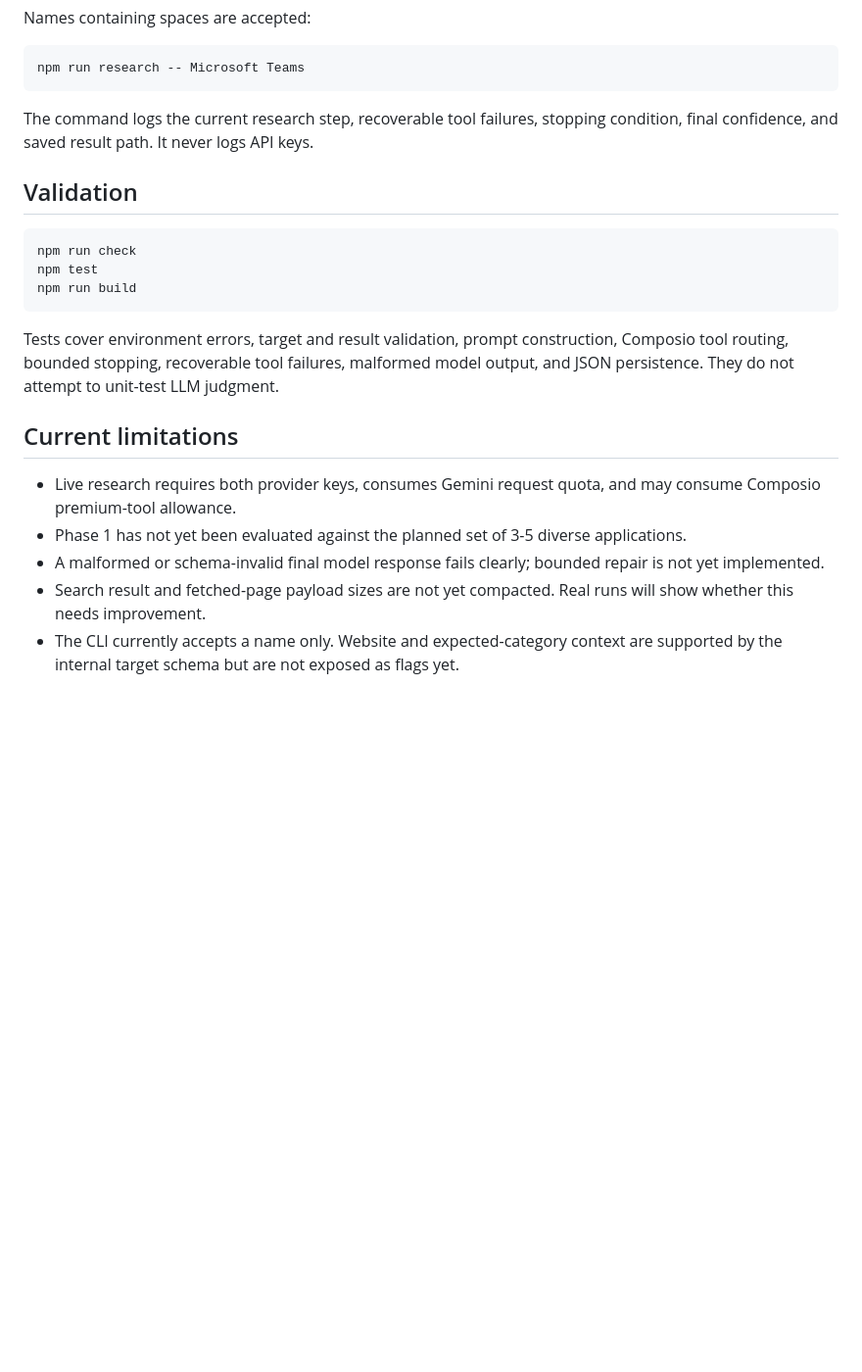
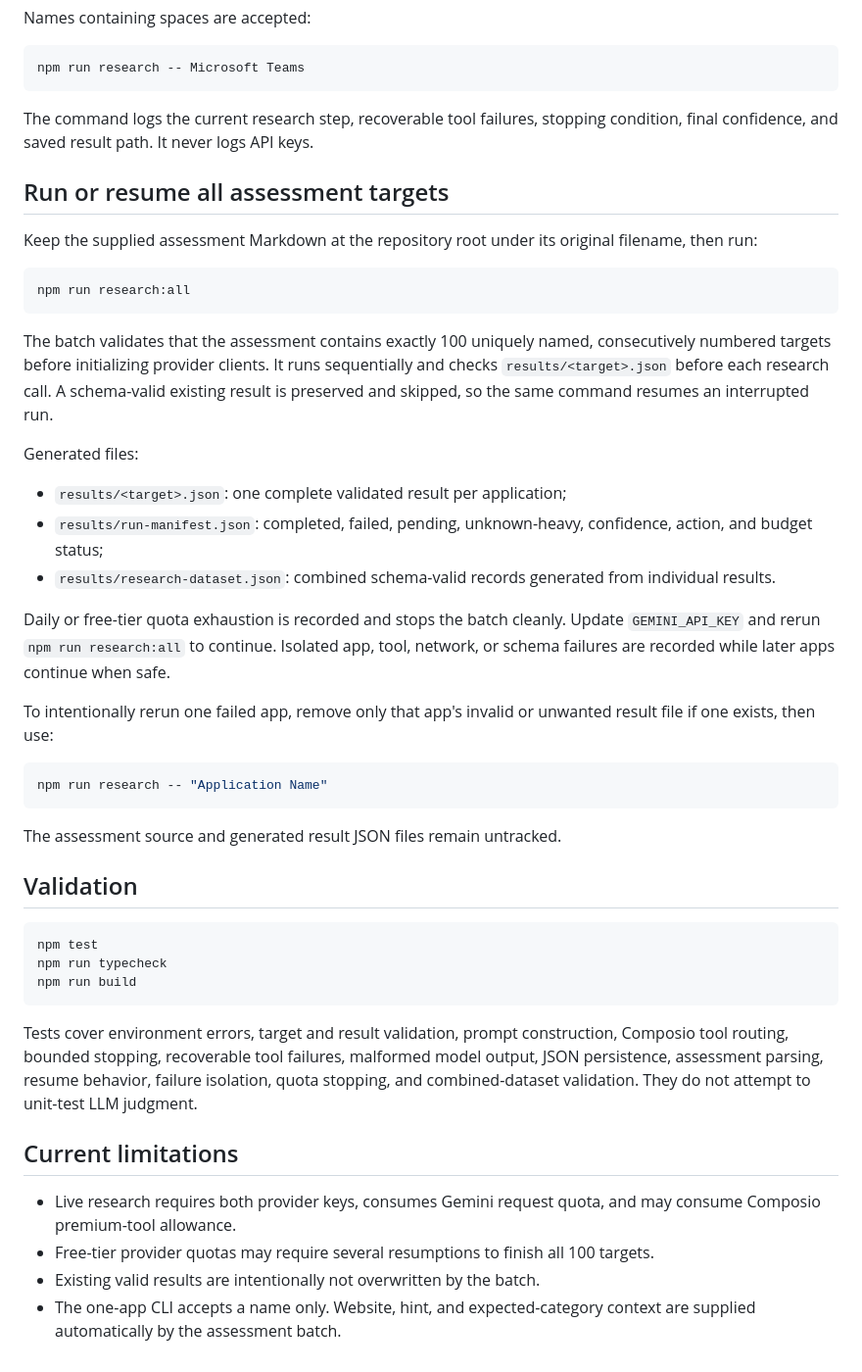
Before and after one commit to Abhishek-Sonje/composio-agent, a Markdown page: README.md, the part around one of its changes. Shown at 98% size. Drawn GitHub-style; blank space fills up the shorter version.

Commit message:
docs: document resumable assessment runs

````diff
--- a/README.md
+++ b/README.md
@@ -92,20 +95,45 @@ npm run research -- Microsoft Teams
 
 The command logs the current research step, recoverable tool failures, stopping condition, final confidence, and saved result path. It never logs API keys.
 
+## Run or resume all assessment targets
+
+Keep the supplied assessment Markdown at the repository root under its original filename, then run:
+
+```bash
+npm run research:all
+```
+
+The batch validates that the assessment contains exactly 100 uniquely named, consecutively numbered targets before initializing provider clients. It runs sequentially and checks `results/<target>.json` before each research call. A schema-valid existing result is preserved and skipped, so the same command resumes an interrupted run.
+
+Generated files:
+
+- `results/<target>.json`: one complete validated result per application;
+- `results/run-manifest.json`: completed, failed, pending, unknown-heavy, confidence, action, and budget status;
+- `results/research-dataset.json`: combined schema-valid records generated from individual results.
+
+Daily or free-tier quota exhaustion is recorded and stops the batch cleanly. Update `GEMINI_API_KEY` and rerun `npm run research:all` to continue. Isolated app, tool, network, or schema failures are recorded while later apps continue when safe.
+
+To intentionally rerun one failed app, remove only that app's invalid or unwanted result file if one exists, then use:
+
+```bash
+npm run research -- "Application Name"
+```
+
+The assessment source and generated result JSON files remain untracked.
+
 ## Validation
 
 ```bash
-npm run check
 npm test
+npm run typecheck
 npm run build
 ```
 
-Tests cover environment errors, target and result validation, prompt construction, Composio tool routing, bounded stopping, recoverable tool failures, malformed model output, and JSON persistence. They do not attempt to unit-test LLM judgment.
+Tests cover environment errors, target and result validation, prompt construction, Composio tool routing, bounded stopping, recoverable tool failures, malformed model output, JSON persistence, assessment parsing, resume behavior, failure isolation, quota stopping, and combined-dataset validation. They do not attempt to unit-test LLM judgment.
 
 ## Current limitations
 
 - Live research requires both provider keys, consumes Gemini request quota, and may consume Composio premium-tool allowance.
-- Phase 1 has not yet been evaluated against the planned set of 3-5 diverse applications.
-- A malformed or schema-invalid final model response fails clearly; bounded repair is not yet implemented.
-- Search result and fetched-page payload sizes are not yet compacted. Real runs will show whether this needs improvement.
-- The CLI currently accepts a name only. Website and expected-category context are supported by the internal target schema but are not exposed as flags yet.
+- Free-tier provider quotas may require several resumptions to finish all 100 targets.
+- Existing valid results are intentionally not overwritten by the batch.
+- The one-app CLI accepts a name only. Website, hint, and expected-category context are supplied automatically by the assessment batch.
````
Also changed, not shown: other parts of README.md (+6 -3 lines).
